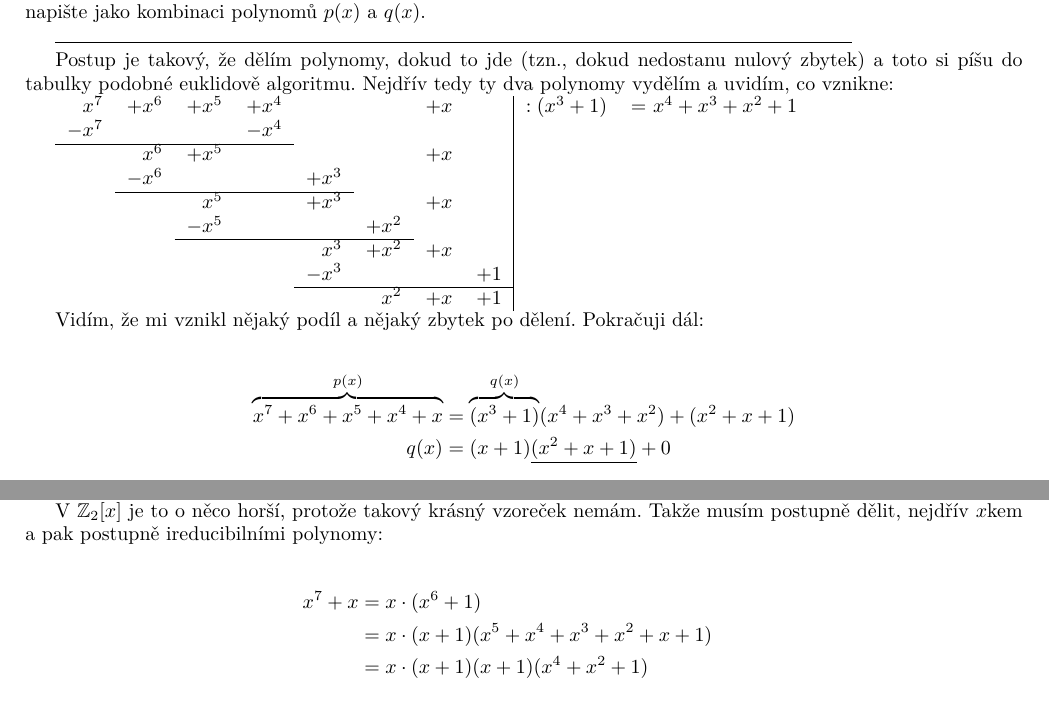
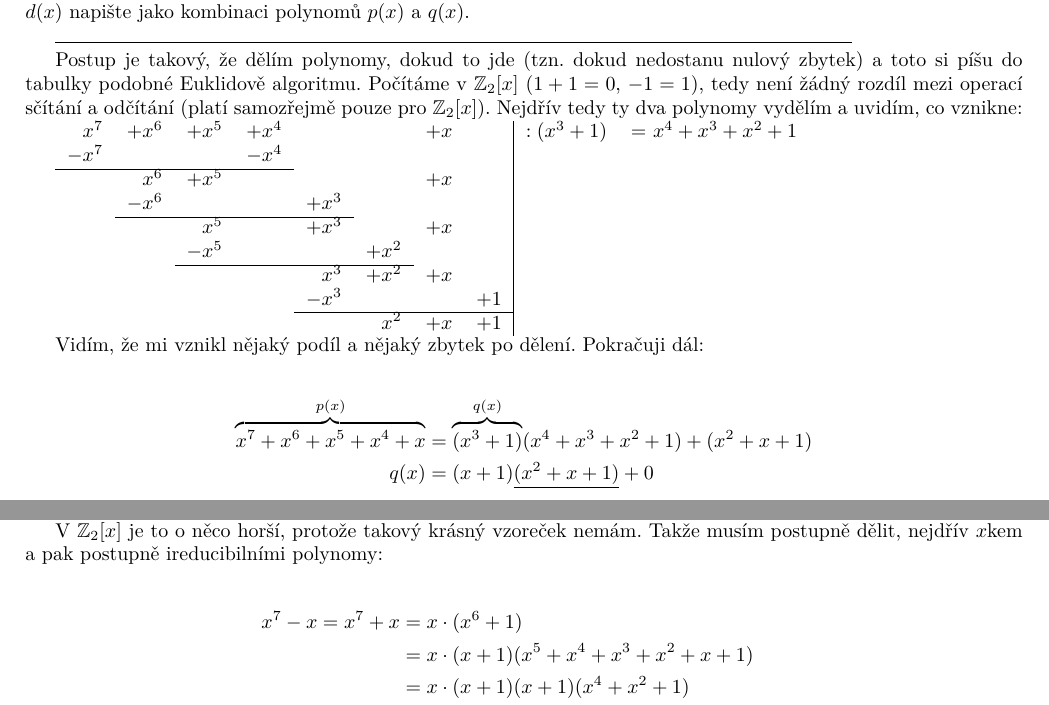
Before and after one commit to deric/x01avt, a LaTeX document (priklady.tex): two parts of pages 14 and 15 of 40, joined at a grey line, cut so that both start at the same text. Compiled offline with pdfLaTeX.

Commit message:
opraveny chyby v kapitole 2

```diff
--- a/priklady.tex
+++ b/priklady.tex
@@ -650,11 +650,11 @@ Podpis pak bude $-413\cdot20 + 414\cdot50 = 12440 = \underline{227}$ (v $\mathbb
 
 %---------------------------------------Priklad 2-1--------------------------------
 \subsection{Příklad 1}
-V $\mathbb{Z}_2[x]$ najděte největší společný dělitel $d(x)$ polynomů $p(x) = x^7 + x^6 + x^5 + x$ a $q(x) = x^3 + 1$. Polynom $d(x)$ napište jako kombinaci polynomů $p(x)$ a $q(x)$.
-
-\line(1,0){400}
-
-Postup je takový, že dělím polynomy, dokud to jde (tzn., dokud nedostanu nulový zbytek) a toto si píšu do tabulky podobné euklidově algoritmu. Nejdřív tedy ty dva polynomy vydělím a uvidím, co vznikne:
+V $\mathbb{Z}_2[x]$ najděte největší společný dělitel $d(x)$ polynomů $p(x) = x^7 + x^6 + x^5 + x^4 + x$ a $q(x) = x^3 + 1$. Polynom $d(x)$ napište jako kombinaci polynomů $p(x)$ a $q(x)$.
+
+\line(1,0){400}
+
+Postup je takový, že dělím polynomy, dokud to jde (tzn. dokud nedostanu nulový zbytek) a toto si píšu do tabulky podobné Euklidově algoritmu. Počítáme v \(\mathbb{Z}_2[x]\) (\(1+1=0\), \(-1=1\)), tedy není žádný rozdíl mezi operací sčítání a odčítání (platí samozřejmě pouze pro \(\mathbb{Z}_2[x]\)). Nejdřív tedy ty dva polynomy vydělím a uvidím, co vznikne:
 
 \begin{tabular}{rrrrrrrr|ll}
 		$x^7$ 	& $+x^6$ 	& $+ x^5$ & $+x^4$ 	&   				&  				& $+ x$  	&  		& $: (x^3 + 1)$ 	& = $x^4 + x^3 + x^2 + 1$ \\
@@ -676,7 +676,7 @@ Postup je takový, že dělím polynomy, dokud to jde (tzn., dokud nedostanu nul
 Vidím, že mi vznikl nějaký podíl a nějaký zbytek po dělení. Pokračuji dál:
 
 \begin{align*}
-\overbrace{x^7 + x^6 + x^5 + x^4 + x}^{p(x)} & = \overbrace{(x^3 + 1)}^{q(x)}(x^4 + x^3 + x^2) + (x^2 + x + 1)  \\
+\overbrace{x^7 + x^6 + x^5 + x^4 + x}^{p(x)} & = \overbrace{(x^3 + 1)}^{q(x)}(x^4 + x^3 + x^2 + 1) + (x^2 + x + 1)  \\
 q(x) & = (x+1)\underline{(x^2 + x + 1)} + 0
 \end{align*}
 
@@ -729,7 +729,7 @@ a polynom  $x^7 - x$ se dá rozložit na $x(x-1)(x-2)(x-3)(x-4)(x-5)(x-6) = x(x+
 V $\mathbb{Z}_2[x]$ je to o něco horší, protože takový krásný vzoreček nemám. Takže musím postupně dělit, nejdřív $x$kem a pak postupně ireducibilními polynomy:
 
 \begin{align*}
-x^7 + x & = x\cdot(x^6 + 1)\\
+x^7 - x  = x^7 + x & = x\cdot(x^6 + 1)\\
 				& = x\cdot(x+1)(x^5 + x^4 + x^3 + x^2 + x + 1) \\
 				& = x\cdot(x+1)(x+1)(x^4 + x^2 + 1)\\
 				& = x\cdot(x+1)(x+1)(x^2 + x + 1)(x^2 + x +1)  \\
```
Also changed, not shown: priklady.pdf, 1 other file.
